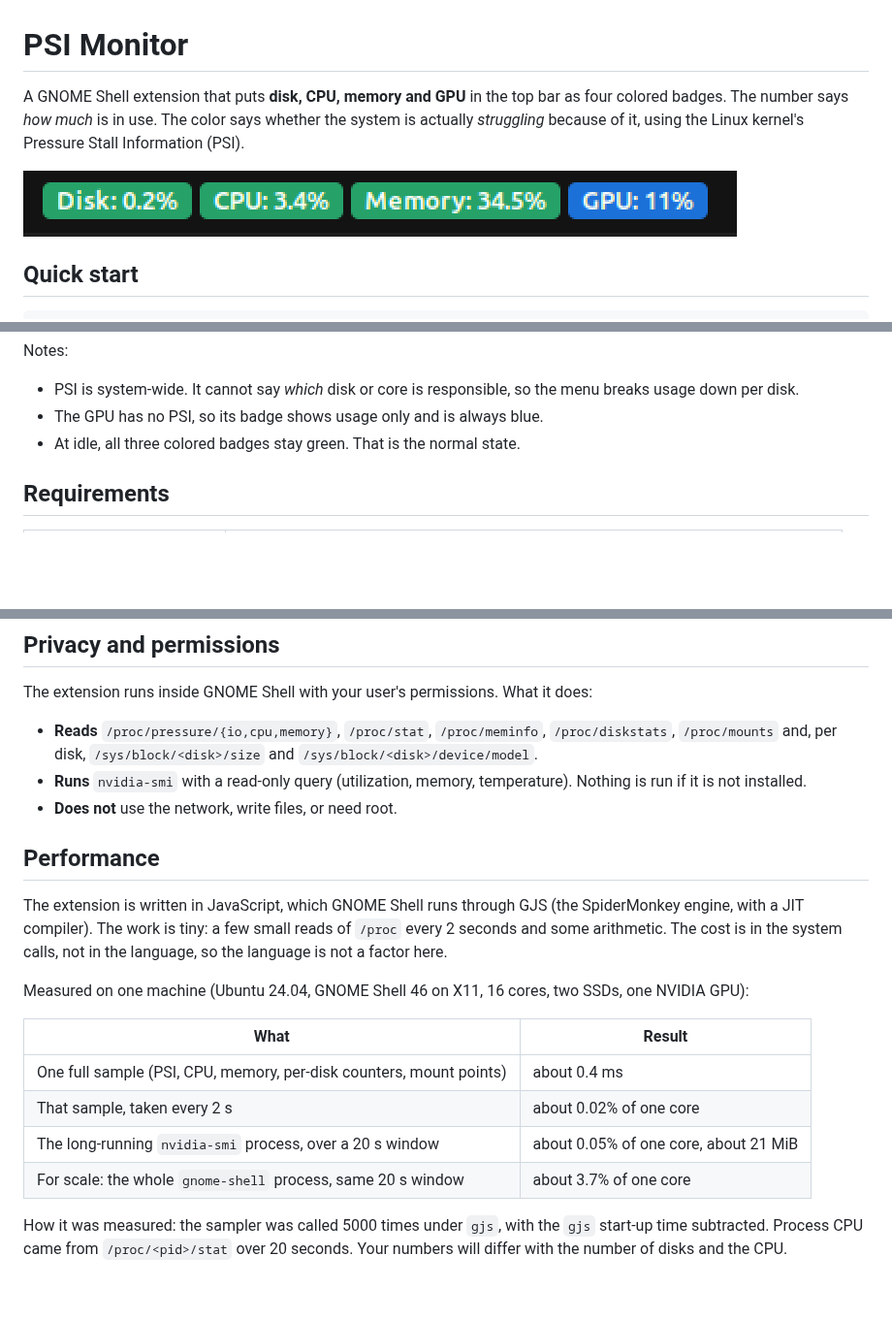
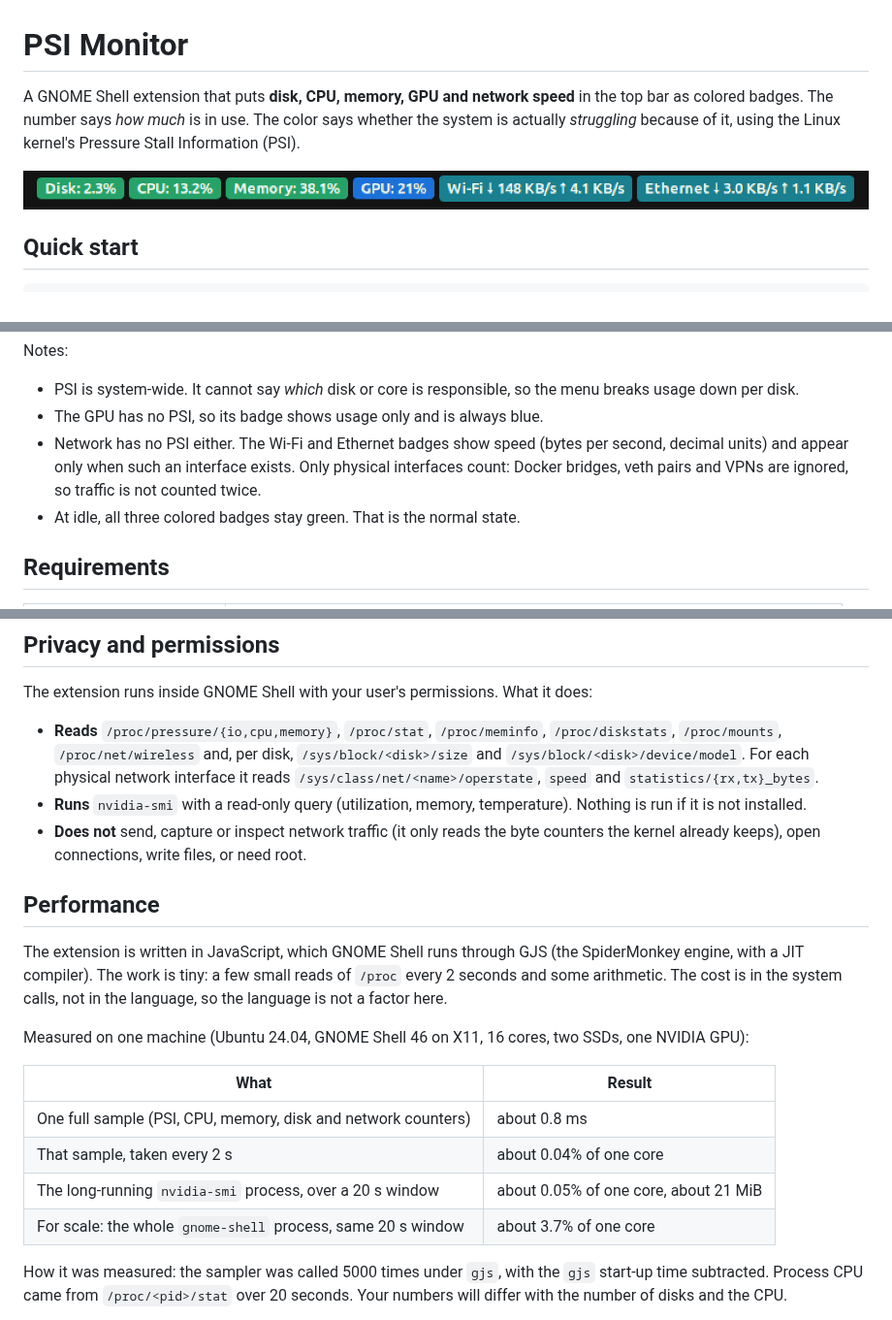
Before and after one commit to pablomelo-inf/psi-monitor, a Markdown page: README.md, 3 parts joined by grey strips. Shown at 97% size. Rendered like a GitHub page; pictures changed too: docs/screenshot.png; blank space fills up the shorter version.

```diff
--- a/README.md
+++ b/README.md
@@ -1,7 +1,7 @@
 # PSI Monitor
 
-A GNOME Shell extension that puts **disk, CPU, memory and GPU** in the top bar
-as four colored badges. The number says _how much_ is in use. The color says
+A GNOME Shell extension that puts **disk, CPU, memory, GPU and network speed** in
+the top bar as colored badges. The number says _how much_ is in use. The color says
 whether the system is actually _struggling_ because of it, using the Linux
 kernel's Pressure Stall Information (PSI).
 
@@ -95,6 +99,9 @@ Notes:
 - PSI is system-wide. It cannot say _which_ disk or core is responsible, so
   the menu breaks usage down per disk.
 - The GPU has no PSI, so its badge shows usage only and is always blue.
+- Network has no PSI either. The Wi-Fi and Ethernet badges show speed (bytes per second,
+  decimal units) and appear only when such an interface exists. Only physical interfaces count:
+  Docker bridges, veth pairs and VPNs are ignored, so traffic is not counted twice.
 - At idle, all three colored badges stay green. That is the normal state.
 
 ## Requirements
@@ -285,11 +292,15 @@ The extension runs inside GNOME Shell with your user's permissions. What it
 does:
 
 - **Reads** `/proc/pressure/{io,cpu,memory}`, `/proc/stat`, `/proc/meminfo`,
-  `/proc/diskstats`, `/proc/mounts` and, per disk, `/sys/block/<disk>/size`
-  and `/sys/block/<disk>/device/model`.
+  `/proc/diskstats`, `/proc/mounts`, `/proc/net/wireless` and, per disk,
+  `/sys/block/<disk>/size` and `/sys/block/<disk>/device/model`. For each
+  physical network interface it reads `/sys/class/net/<name>/operstate`,
+  `speed` and `statistics/{rx,tx}_bytes`.
 - **Runs** `nvidia-smi` with a read-only query (utilization, memory,
   temperature). Nothing is run if it is not installed.
-- **Does not** use the network, write files, or need root.
+- **Does not** send, capture or inspect network traffic (it only reads the
+  byte counters the kernel already keeps), open connections, write files, or
+  need root.
 
 ## Performance
 
@@ -301,12 +312,12 @@ calls, not in the language, so the language is not a factor here.
 Measured on one machine (Ubuntu 24.04, GNOME Shell 46 on X11, 16 cores, two
 SSDs, one NVIDIA GPU):
 
-| What                                                                | Result                                |
-| ------------------------------------------------------------------- | ------------------------------------- |
-| One full sample (PSI, CPU, memory, per-disk counters, mount points) | about 0.4 ms                          |
-| That sample, taken every 2 s                                        | about 0.02% of one core               |
-| The long-running `nvidia-smi` process, over a 20 s window           | about 0.05% of one core, about 21 MiB |
-| For scale: the whole `gnome-shell` process, same 20 s window        | about 3.7% of one core                |
+| What                                                          | Result                                |
+| ------------------------------------------------------------- | ------------------------------------- |
+| One full sample (PSI, CPU, memory, disk and network counters) | about 0.8 ms                          |
+| That sample, taken every 2 s                                  | about 0.04% of one core               |
+| The long-running `nvidia-smi` process, over a 20 s window     | about 0.05% of one core, about 21 MiB |
+| For scale: the whole `gnome-shell` process, same 20 s window  | about 3.7% of one core                |
 
 How it was measured: the sampler was called 5000 times under `gjs`, with the
 `gjs` start-up time subtracted. Process CPU came from `/proc/<pid>/stat` over 20
```
Also changed, not shown: other parts of README.md (+16 -10 lines), CHANGELOG.md (+9 -0 lines), 7 other files.
